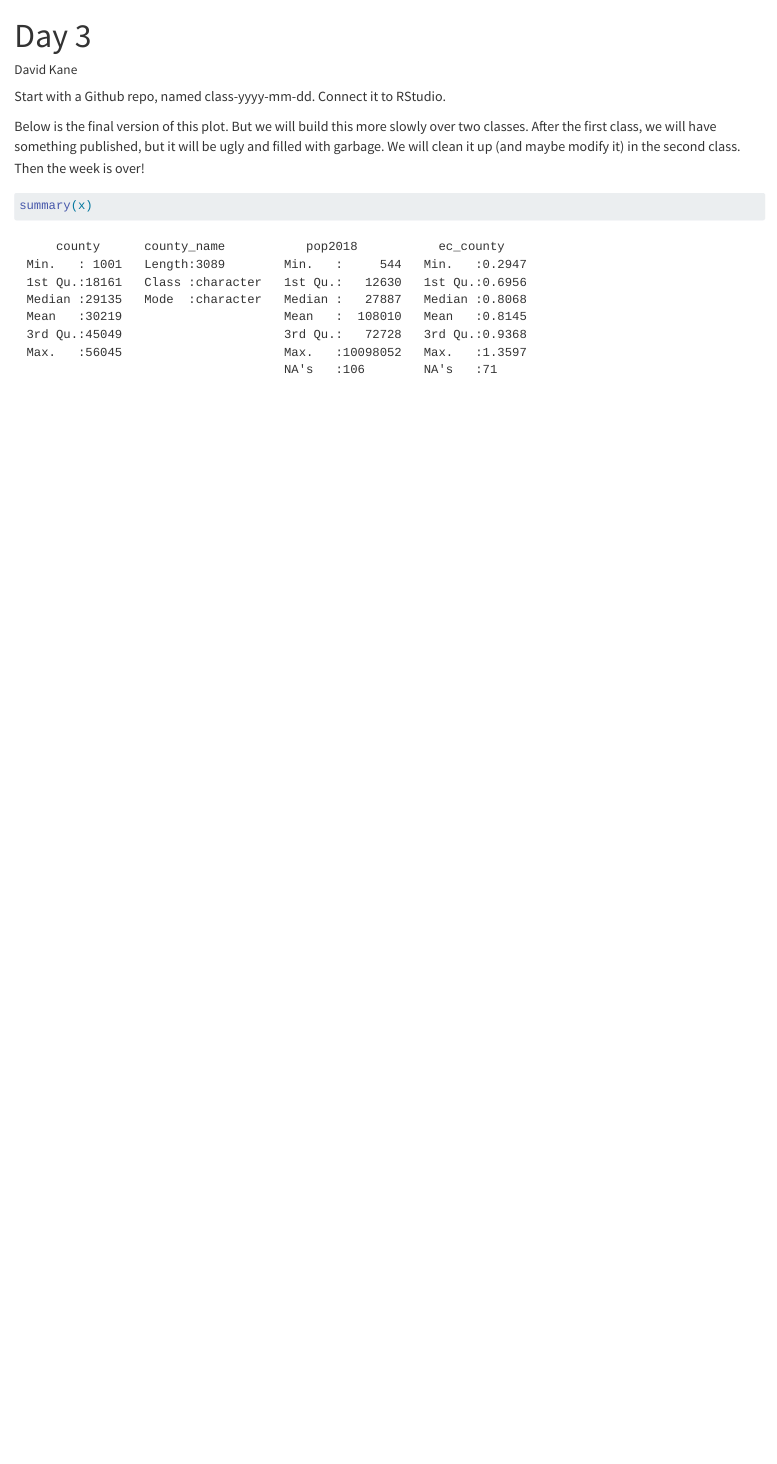
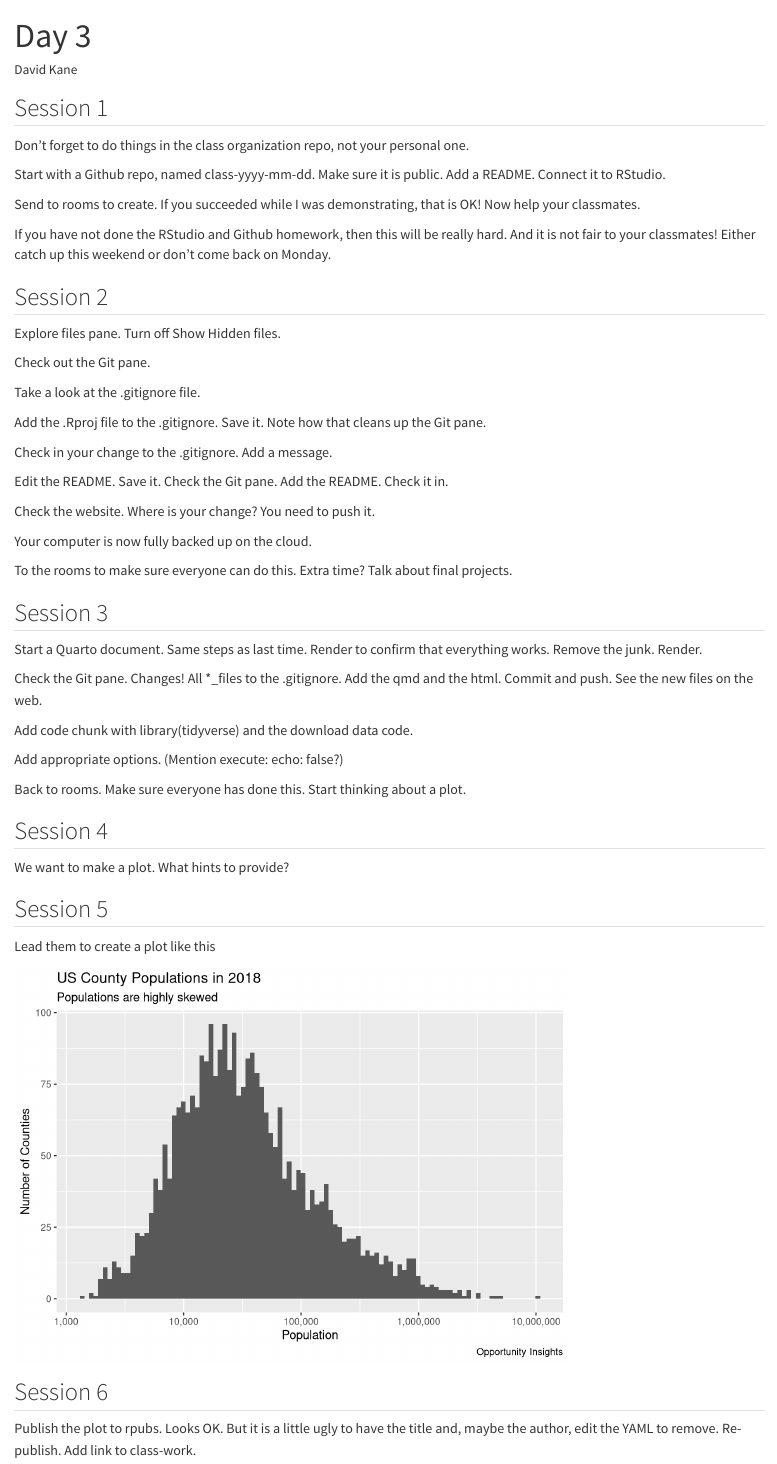
Before and after one commit to PPBDS/isp, a Quarto document (_internal/day-3.qmd): the page in a window 1100 px wide, from its top. Rendered offline with R 4.5, knitr and Pandoc in place of Quarto, with nearby package versions.

Commit message:
read for class

````diff
--- a/_internal/day-3.qmd
+++ b/_internal/day-3.qmd
@@ -5,13 +5,57 @@ author: "David Kane"
 
 
 
+## Session 1
+
+Don't forget to do things in the class organization repo, not your personal one.
+
+Start with a Github repo, named class-yyyy-mm-dd. Make sure it is public. Add a README. Connect it to RStudio.
+
+Send to rooms to create. If you succeeded while I was demonstrating, that is OK! Now help your classmates.
+
+If you have not done the RStudio and Github homework, then this will be really hard. And it is not fair to your classmates! Either catch up this weekend or don't come back on Monday.
+
+## Session 2
+
+Explore files pane. Turn off Show Hidden files.
+
+Check out the Git pane.
+
+Take a look at the .gitignore file.
+
+Add the .Rproj file to the .gitignore. Save it. Note how that cleans up the Git pane.
+
+Check in your change to the .gitignore. Add a message.
+
+Edit the README. Save it. Check the Git pane. Add the README. Check it in.
+
+Check the website. Where is your change? You need to push it.
+
+Your computer is now fully backed up on the cloud.
+
+To the rooms to make sure everyone can do this. Extra time? Talk about final projects.
+
+## Session 3
+
+Start a Quarto document. Same steps as last time. Render to confirm that everything works. Remove the junk. Render.
+
+Check the Git pane. Changes! All *_files to the .gitignore. Add the qmd and the html. Commit and push. See the new files on the web.
+
+Add code chunk with library(tidyverse) and the download data code.
+
+Add appropriate options. (Mention execute: echo: false?)
+
+Back to rooms. Make sure everyone has done this. Start thinking about a plot.
 
 
-Start with a Github repo, named class-yyyy-mm-dd. Connect it to RStudio.
+## Session 4
 
-Below is the final version of this plot. But we will build this more slowly over two classes. After the first class, we will have something published, but it will be ugly and filled with garbage. We will clean it up (and maybe modify it) in the second class. Then the week is over!
+We want to make a plot. What hints to provide?
 
 
+## Session 5
+
+Lead them to create a plot like this
 
 ```{r}
 #| output: false
@@ -22,5 +66,19 @@ x <- read_rds("https://github.com/PPBDS/bootcamp/raw/master/_internal/ec.rds")
 ```
 
 ```{r}
-summary(x)
+#| echo: false
+x |>
+  drop_na() |>
+  ggplot(aes(x = pop2018)) +
+    geom_histogram(bins = 100) +
+    scale_x_log10(labels = scales::comma_format()) +
+    labs(title = "US County Populations in 2018",
+         subtitle = "Populations are highly skewed",
+         x = "Population",
+         y = "Number of Counties",
+         caption = "Opportunity Insights")
 ```
+
+## Session 6
+
+Publish the plot to rpubs. Looks OK. But it is a little ugly to have the title and, maybe the author, edit the YAML to remove. Re-publish. Add link to class-work.
--- a/_internal/preceptors_notes.txt
+++ b/_internal/preceptors_notes.txt
@@ -117,7 +117,14 @@ I will move from room to room. Let me know when I arrive if there is anything yo
 
 5) Catch up with the tutorials before Monday or you will be removed from class. Note that there are several tutorials due on Monday. You have done the RStudio and Github tutorial, right? If not, pay attention now!
 
-6) Goal today is to publish an interesting graphic relating economic connectedness across US counties.
+6) Submit your answers for each tutorial assigment separately, one per email. And don't forget that the Subject line of the email should like:
+
+David Kane; RStudio and Github
+
+That is, we want your full name, and the full name of the tutorial, separated by a semi-colon.
+
+
+7) Goal today is to publish an interesting graphic relating economic connectedness across US counties.
 
 
 
````
Also changed, not shown: _internal/day-2.qmd (+1 -1 lines).
